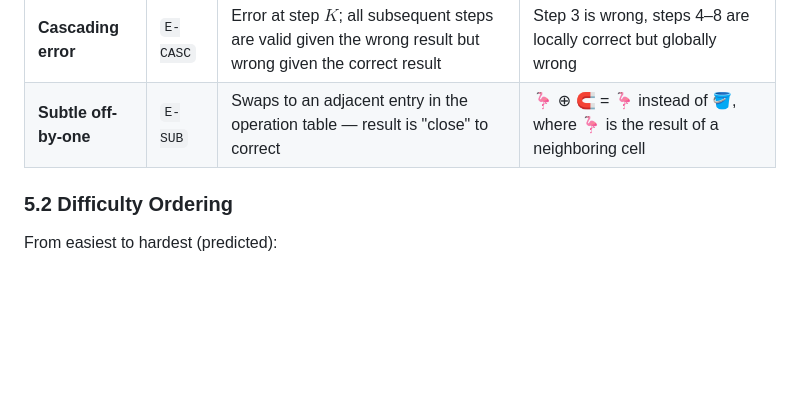
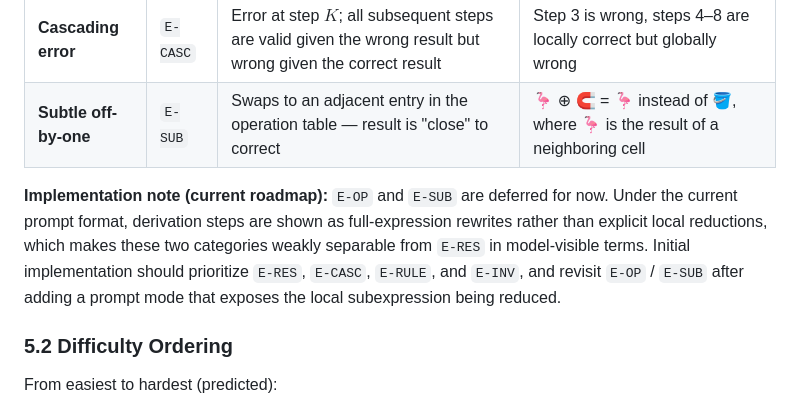
Before and after one commit to huyxdang/Emoji-Bench, a Markdown page: plan.md, the part around the change. Drawn GitHub-style; blank space fills up the shorter version.

Commit message:
deferring E-OP and E-SUB

```diff
--- a/plan.md
+++ b/plan.md
@@ -195,6 +195,8 @@ Not all errors are equivalent. Emoji-Bench categorizes injected errors into type
 | **Invented rule** | `E-INV` | Applies a transformation or operation that was never defined in the system | Uses "double(x)" when no such operation exists |
 | **Cascading error** | `E-CASC` | Error at step $K$; all subsequent steps are valid given the wrong result but wrong given the correct result | Step 3 is wrong, steps 4–8 are locally correct but globally wrong |
 | **Subtle off-by-one** | `E-SUB` | Swaps to an adjacent entry in the operation table — result is "close" to correct | 🦩 ⊕ 🧲 = 🦩 instead of 🪣, where 🦩 is the result of a neighboring cell |
+
+**Implementation note (current roadmap):** `E-OP` and `E-SUB` are deferred for now. Under the current prompt format, derivation steps are shown as full-expression rewrites rather than explicit local reductions, which makes these two categories weakly separable from `E-RES` in model-visible terms. Initial implementation should prioritize `E-RES`, `E-CASC`, `E-RULE`, and `E-INV`, and revisit `E-OP` / `E-SUB` after adding a prompt mode that exposes the local subexpression being reduced.
 
 ### 5.2 Difficulty Ordering
 
```
